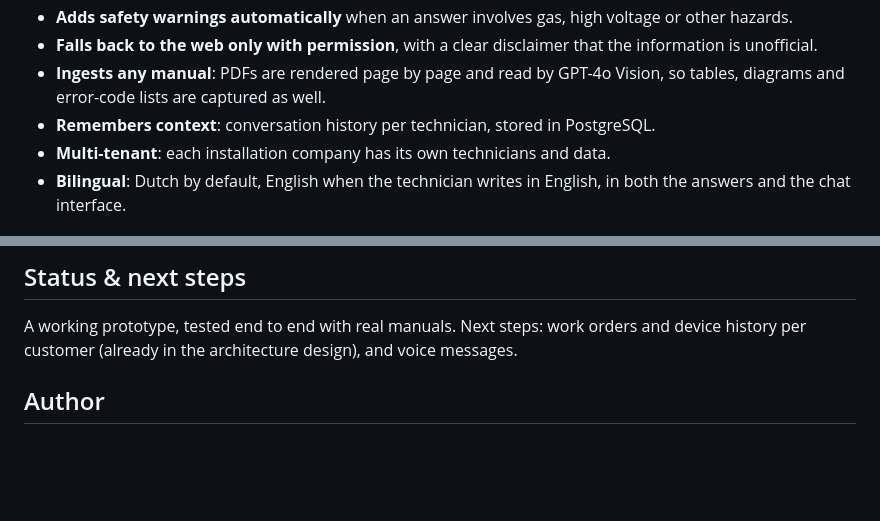
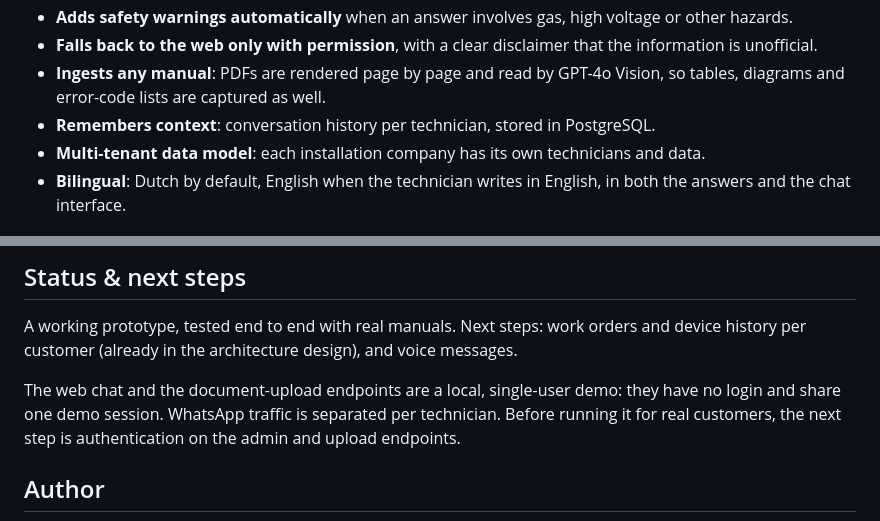
Before and after one commit to DarmontDomienAntwerpen/servix, a Markdown page: README.md, 2 parts joined by grey strips. Drawn GitHub-style; blank space fills up the shorter version.

Commit message:
State that the web chat and upload endpoints are a local single-user demo
Co-Authored-By: Claude Opus 5.5 <noreply@anthropic.com>

```diff
--- a/README.md
+++ b/README.md
@@ -24,7 +24,7 @@
 - **Falls back to the web only with permission**, with a clear disclaimer that the information is unofficial.
 - **Ingests any manual**: PDFs are rendered page by page and read by GPT-4o Vision, so tables, diagrams and error-code lists are captured as well.
 - **Remembers context**: conversation history per technician, stored in PostgreSQL.
-- **Multi-tenant**: each installation company has its own technicians and data.
+- **Multi-tenant data model**: each installation company has its own technicians and data.
 - **Bilingual**: Dutch by default, English when the technician writes in English, in both the answers and the chat interface.
 
 ## How it works
@@ -120,6 +120,8 @@ servix/
 ## Status & next steps
 A working prototype, tested end to end with real manuals. Next steps: work orders and device history per customer (already in the architecture design), and voice messages.
 
+The web chat and the document-upload endpoints are a local, single-user demo: they have no login and share one demo session. WhatsApp traffic is separated per technician. Before running it for real customers, the next step is authentication on the admin and upload endpoints.
+
 ## Author
 **Domien Darmont**, AI Engineer, Antwerp, Belgium
 GitHub: [@DomienDarmontAntwerpen](https://github.com/DomienDarmontAntwerpen)
```
